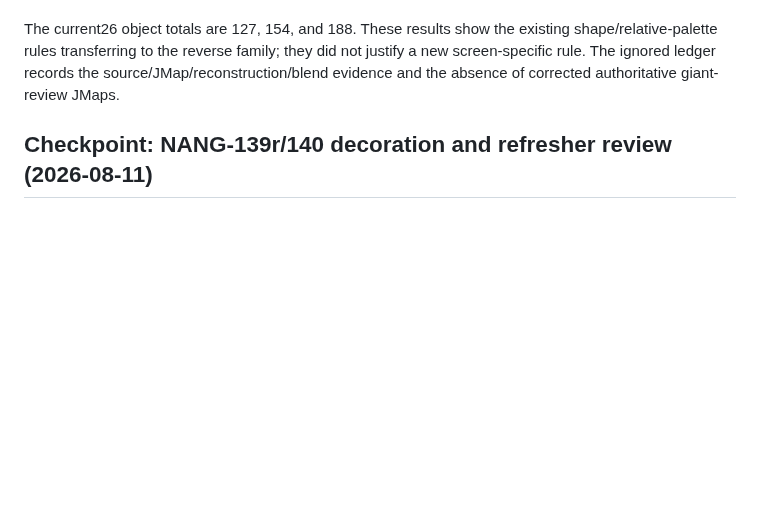
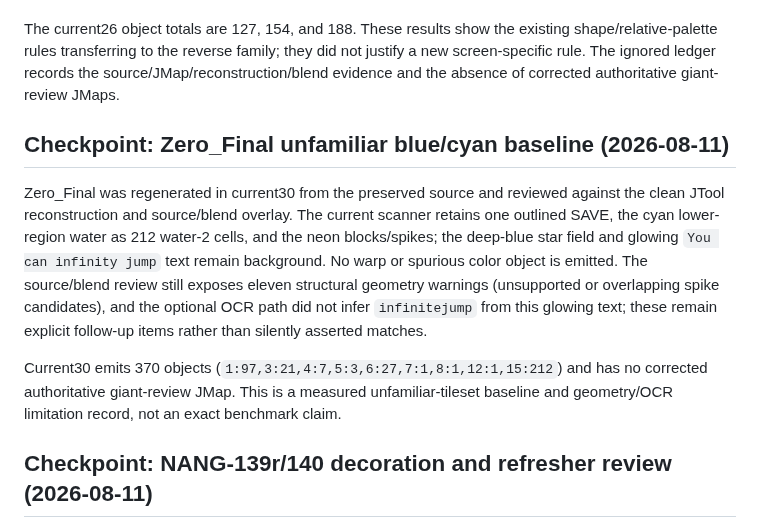
Before and after one commit to FranciscoVCM/Jtool-Scanner, a Markdown page: DEVELOPMENT_PROGRESS.md, the part around the change. Rendered like a GitHub page; blank space fills up the shorter version.

Commit message:
docs: record Zero Final baseline

```diff
--- a/DEVELOPMENT_PROGRESS.md
+++ b/DEVELOPMENT_PROGRESS.md
@@ -738,6 +738,23 @@ they did not justify a new screen-specific rule. The ignored ledger records
 the source/JMap/reconstruction/blend evidence and the absence of corrected
 authoritative giant-review JMaps.
 
+## Checkpoint: Zero_Final unfamiliar blue/cyan baseline (2026-08-11)
+
+Zero_Final was regenerated in current30 from the preserved source and reviewed
+against the clean JTool reconstruction and source/blend overlay. The current
+scanner retains one outlined SAVE, the cyan lower-region water as 212
+water-2 cells, and the neon blocks/spikes; the deep-blue star field and
+glowing `You can infinity jump` text remain background. No warp or spurious
+color object is emitted. The source/blend review still exposes eleven
+structural geometry warnings (unsupported or overlapping spike candidates),
+and the optional OCR path did not infer `infinitejump` from this glowing text;
+these remain explicit follow-up items rather than silently asserted matches.
+
+Current30 emits 370 objects (`1:97,3:21,4:7,5:3,6:27,7:1,8:1,12:1,15:212`)
+and has no corrected authoritative giant-review JMap. This is a measured
+unfamiliar-tileset baseline and geometry/OCR limitation record, not an exact
+benchmark claim.
+
 ## Checkpoint: NANG-139r/140 decoration and refresher review (2026-08-11)
 
 NANG_139r and NANG_140 were regenerated in current29. NANG_139r retains its
```
